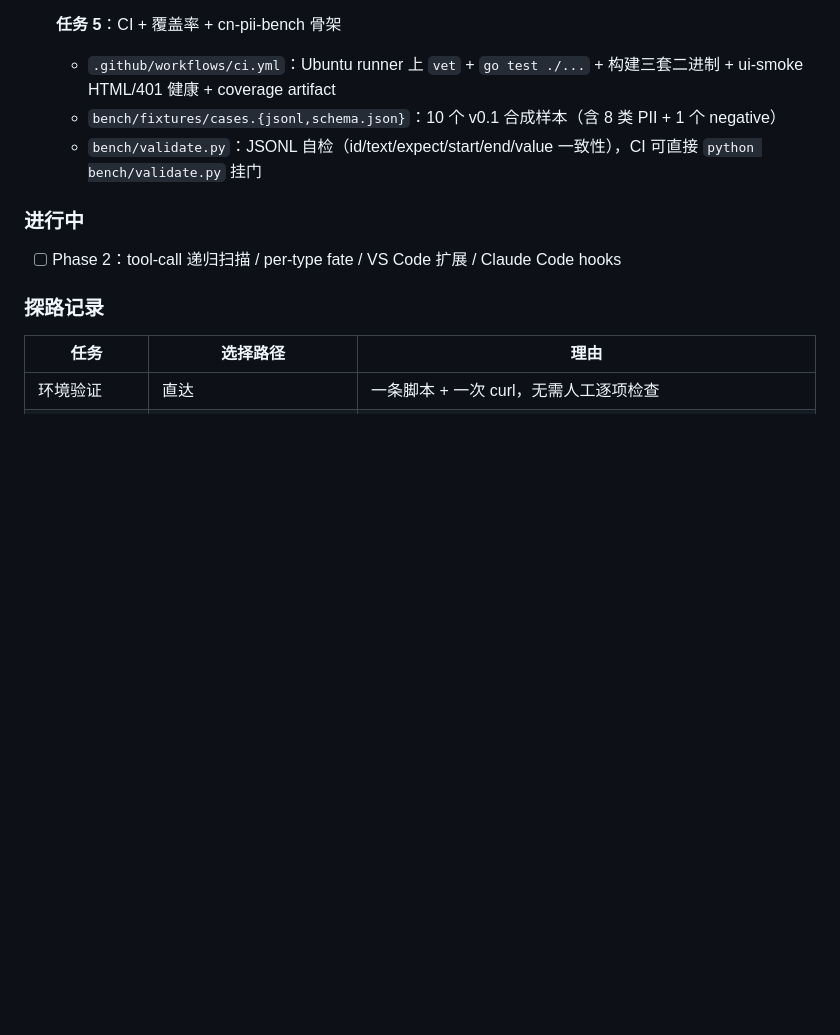
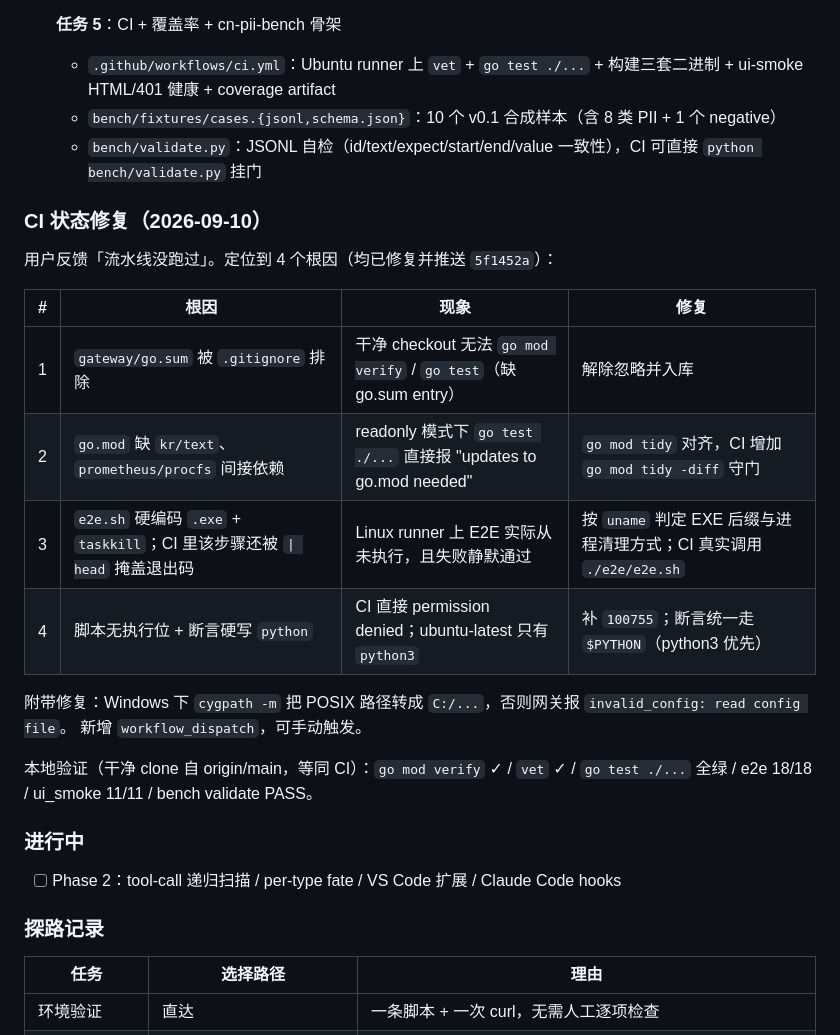
Before and after one commit to Jzh-li/LLMate-Gate, a Markdown page: PROGRESS.md, the part around the change. Rendered like a GitHub page; blank space fills up the shorter version.

Commit message:
docs(progress): 记录 CI 未运行的 4 个根因与修复

```diff
--- a/PROGRESS.md
+++ b/PROGRESS.md
@@ -52,6 +52,22 @@
   - `bench/fixtures/cases.{jsonl,schema.json}`：10 个 v0.1 合成样本（含 8 类 PII + 1 个 negative）
   - `bench/validate.py`：JSONL 自检（id/text/expect/start/end/value 一致性），CI 可直接 `python bench/validate.py` 挂门
 
+### CI 状态修复（2026-09-10）
+
+用户反馈「流水线没跑过」。定位到 4 个根因（均已修复并推送 `5f1452a`）：
+
+| # | 根因 | 现象 | 修复 |
+|---|---|---|---|
+| 1 | `gateway/go.sum` 被 `.gitignore` 排除 | 干净 checkout 无法 `go mod verify` / `go test`（缺 go.sum entry） | 解除忽略并入库 |
+| 2 | `go.mod` 缺 `kr/text`、`prometheus/procfs` 间接依赖 | readonly 模式下 `go test ./...` 直接报 "updates to go.mod needed" | `go mod tidy` 对齐，CI 增加 `go mod tidy -diff` 守门 |
+| 3 | `e2e.sh` 硬编码 `.exe` + `taskkill`；CI 里该步骤还被 `\| head` 掩盖退出码 | Linux runner 上 E2E 实际从未执行，且失败静默通过 | 按 `uname` 判定 EXE 后缀与进程清理方式；CI 真实调用 `./e2e/e2e.sh` |
+| 4 | 脚本无执行位 + 断言硬写 `python` | CI 直接 permission denied；ubuntu-latest 只有 `python3` | 补 `100755`；断言统一走 `$PYTHON`（python3 优先） |
+
+附带修复：Windows 下 `cygpath -m` 把 POSIX 路径转成 `C:/...`，否则网关报 `invalid_config: read config file`。
+新增 `workflow_dispatch`，可手动触发。
+
+本地验证（干净 clone 自 origin/main，等同 CI）：`go mod verify` ✓ / `vet` ✓ / `go test ./...` 全绿 / e2e 18/18 / ui_smoke 11/11 / bench validate PASS。
+
 ### 进行中
 
 - [ ] Phase 2：tool-call 递归扫描 / per-type fate / VS Code 扩展 / Claude Code hooks
```
